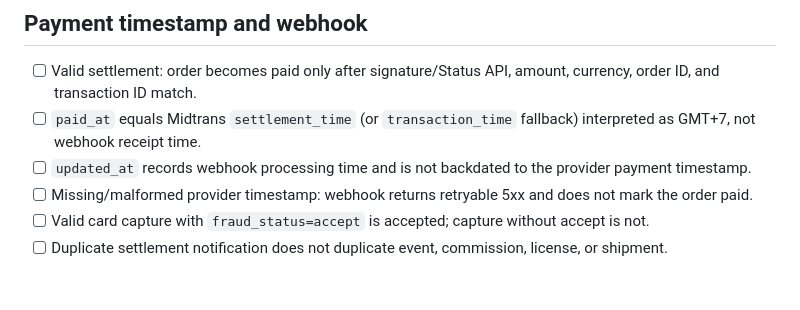
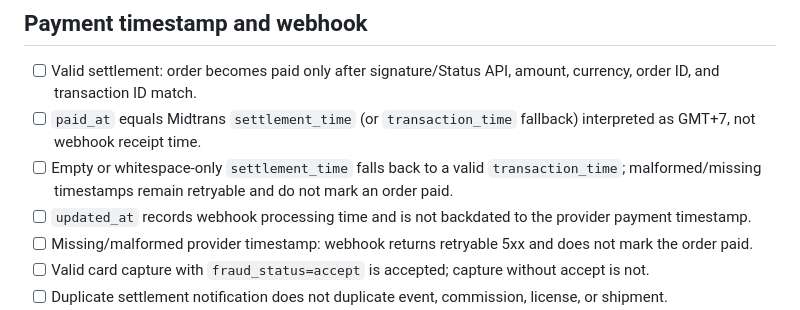
Before and after one commit to wandi0917/kasusaha-lite, a Markdown page: docs/QA_MIDTRANS_REFERRAL_REFUND_2026-11-05.md, the part around the change. GitHub-like rendering; blank space fills up the shorter version.

Commit message:
Test empty settlement timestamp fallback

```diff
--- a/docs/QA_MIDTRANS_REFERRAL_REFUND_2026-11-05.md
+++ b/docs/QA_MIDTRANS_REFERRAL_REFUND_2026-11-05.md
@@ -21,6 +21,7 @@ This branch is a **draft candidate only**. Do not deploy to production until the
 
 - [ ] Valid settlement: order becomes paid only after signature/Status API, amount, currency, order ID, and transaction ID match.
 - [ ] `paid_at` equals Midtrans `settlement_time` (or `transaction_time` fallback) interpreted as GMT+7, not webhook receipt time.
+- [ ] Empty or whitespace-only `settlement_time` falls back to a valid `transaction_time`; malformed/missing timestamps remain retryable and do not mark an order paid.
 - [ ] `updated_at` records webhook processing time and is not backdated to the provider payment timestamp.
 - [ ] Missing/malformed provider timestamp: webhook returns retryable 5xx and does not mark the order paid.
 - [ ] Valid card capture with `fraud_status=accept` is accepted; capture without accept is not.
```
